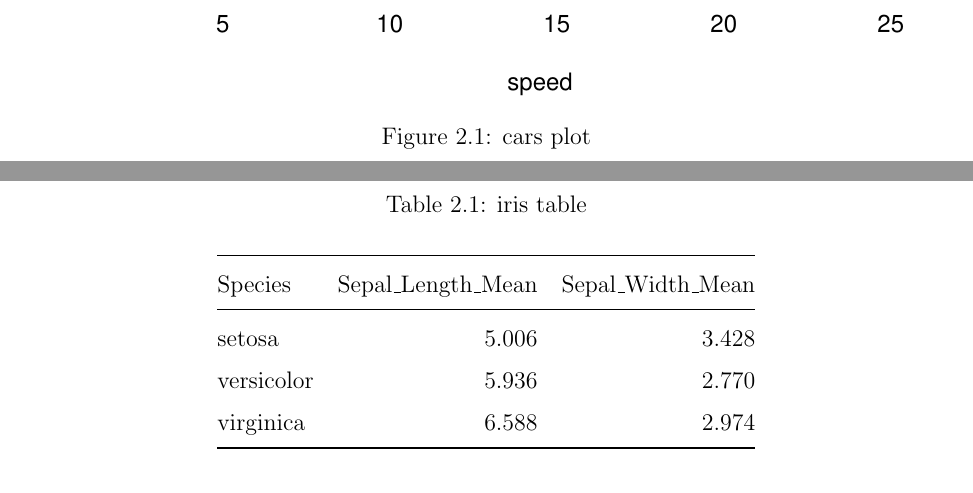
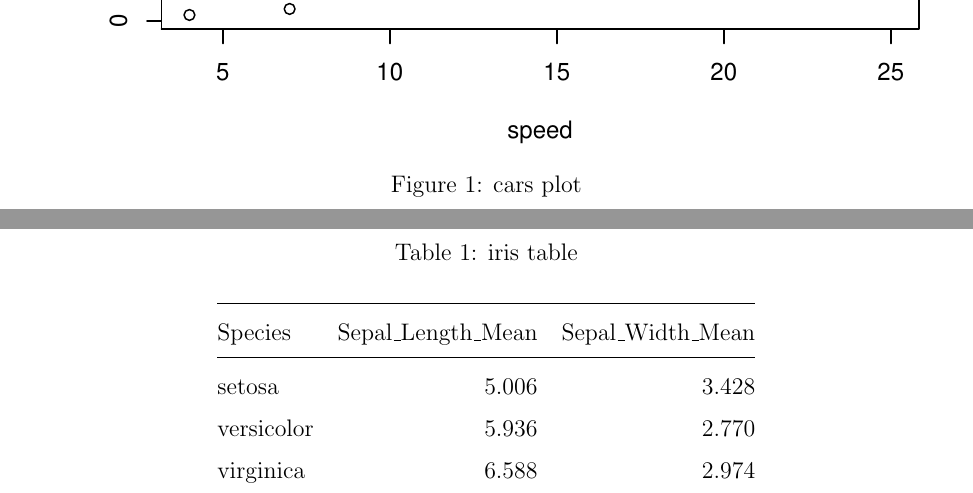
Before and after one commit to 6W3N/TsukubaRmdBP, a LaTeX thesis (inst/rmarkdown/templates/thesis_tsukubabp/skeleton/skeleton.tex): two parts of pages 9 and 11 of 15, joined at a grey line, cut at the place of the change. Compiled offline with pdfLaTeX.

Commit message:
modified fig and table numbering

```diff
--- a/inst/rmarkdown/templates/thesis_tsukubabp/skeleton/skeleton.tex
+++ b/inst/rmarkdown/templates/thesis_tsukubabp/skeleton/skeleton.tex
@@ -204,6 +204,9 @@ i.e., excel.
 
 \clearpage
 
+\setcounter{figure}{0}
+\renewcommand{\thefigure}{\arabic{figure}}
+
 \begin{figure}
 \centering
 \includegraphics{skeleton_files/figure-latex/cars-1.pdf}
@@ -219,6 +222,9 @@ i.e., excel.
 \end{figure}
 
 \clearpage
+
+\setcounter{table}{0}
+\renewcommand{\thetable}{\arabic{table}}
 
 \begin{longtable}[]{@{}lrr@{}}
 \caption{iris table}\tabularnewline
```
Also changed, not shown: inst/rmarkdown/templates/thesis_tsukubabp/skeleton/skeleton.pdf, inst/rmarkdown/templates/thesis_tsukubabp/skeleton/skeleton_files/figure-latex/cars-1.pdf, inst/rmarkdown/templates/thesis_tsukubabp/skeleton/skeleton_files/figure-latex/mtcars-1.pdf, 6 other files.
